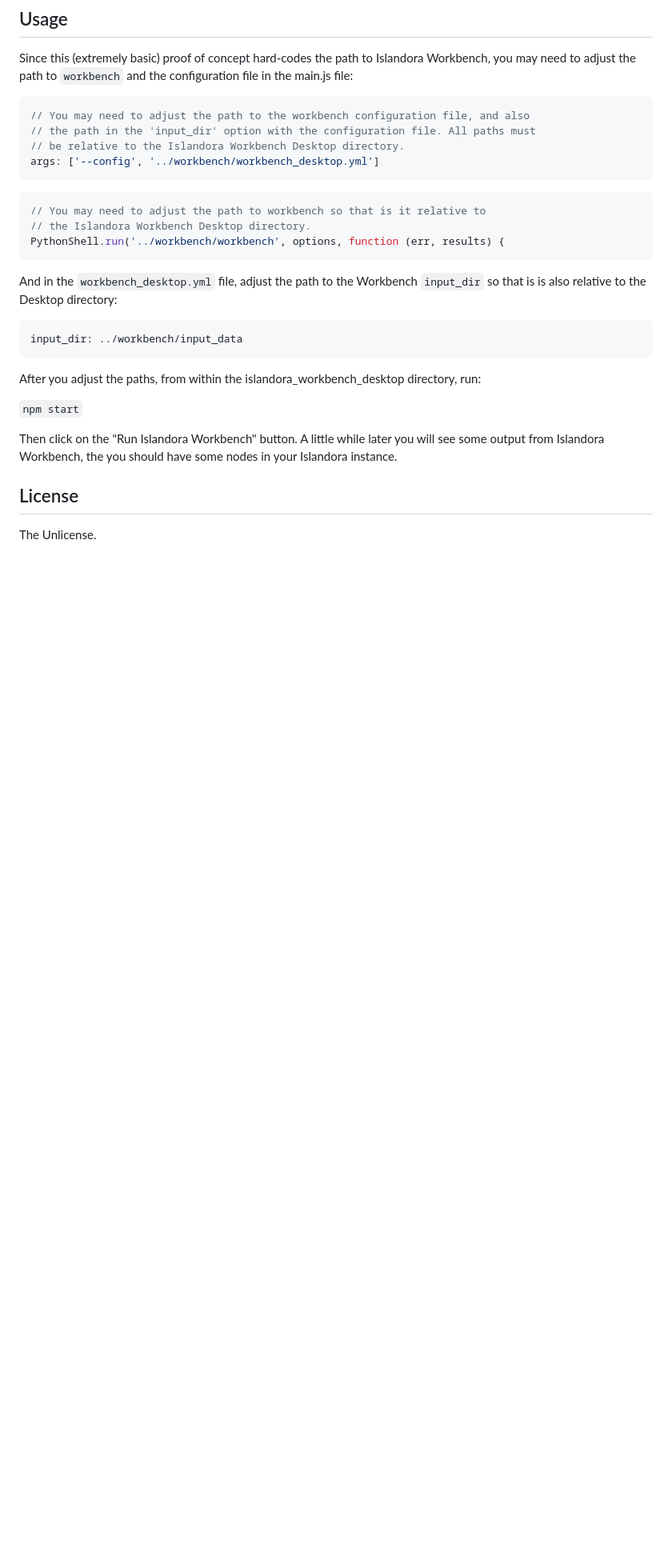
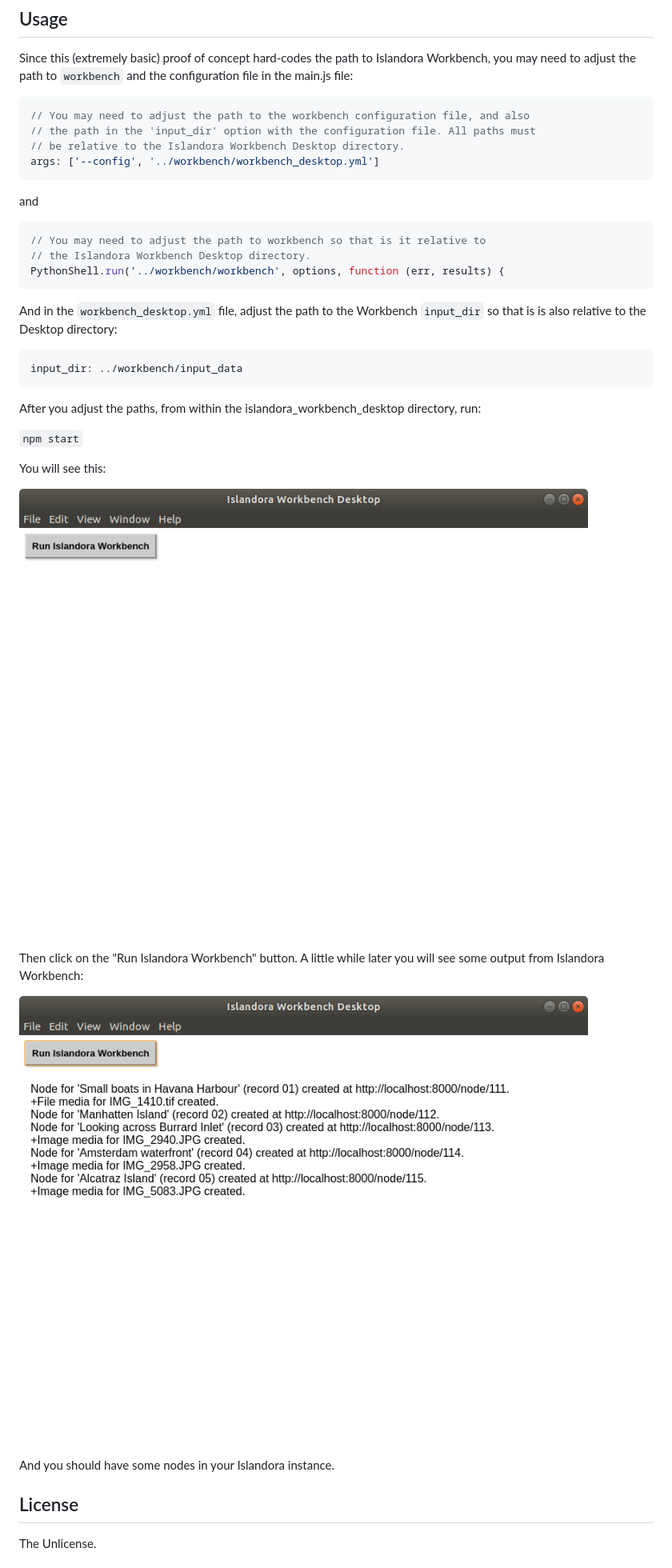
Before and after one commit to mjordan/islandora_workbench_desktop, a Markdown page: README.md, the part around the change. Shown: that part at 80% size. Drawn GitHub-style; pictures changed too: docs/images/workbench_desktop1.png (added), docs/images/workbench_desktop2.png (added); blank space fills up the shorter version.

````diff
--- a/README.md
+++ b/README.md
@@ -25,6 +25,7 @@ Since this (extremely basic) proof of concept hard-codes the path to Islandora W
 // be relative to the Islandora Workbench Desktop directory.
 args: ['--config', '../workbench/workbench_desktop.yml']
 ```
+and
 
 ```javascript
 // You may need to adjust the path to workbench so that is it relative to
@@ -42,7 +43,16 @@ After you adjust the paths, from within the islandora_workbench_desktop director
 
 `npm start`
 
-Then click on the "Run Islandora Workbench" button. A little while later you will see some output from Islandora Workbench, the you should have some nodes in your Islandora instance.
+You will see this:
+
+![Workbench Desktop](docs/images/workbench_desktop1.png)
+
+Then click on the "Run Islandora Workbench" button. A little while later you will see some output from Islandora Workbench:
+
+![Workbench Desktop with output](docs/images/workbench_desktop2.png)
+
+
+And you should have some nodes in your Islandora instance.
 
 ## License
 
````
